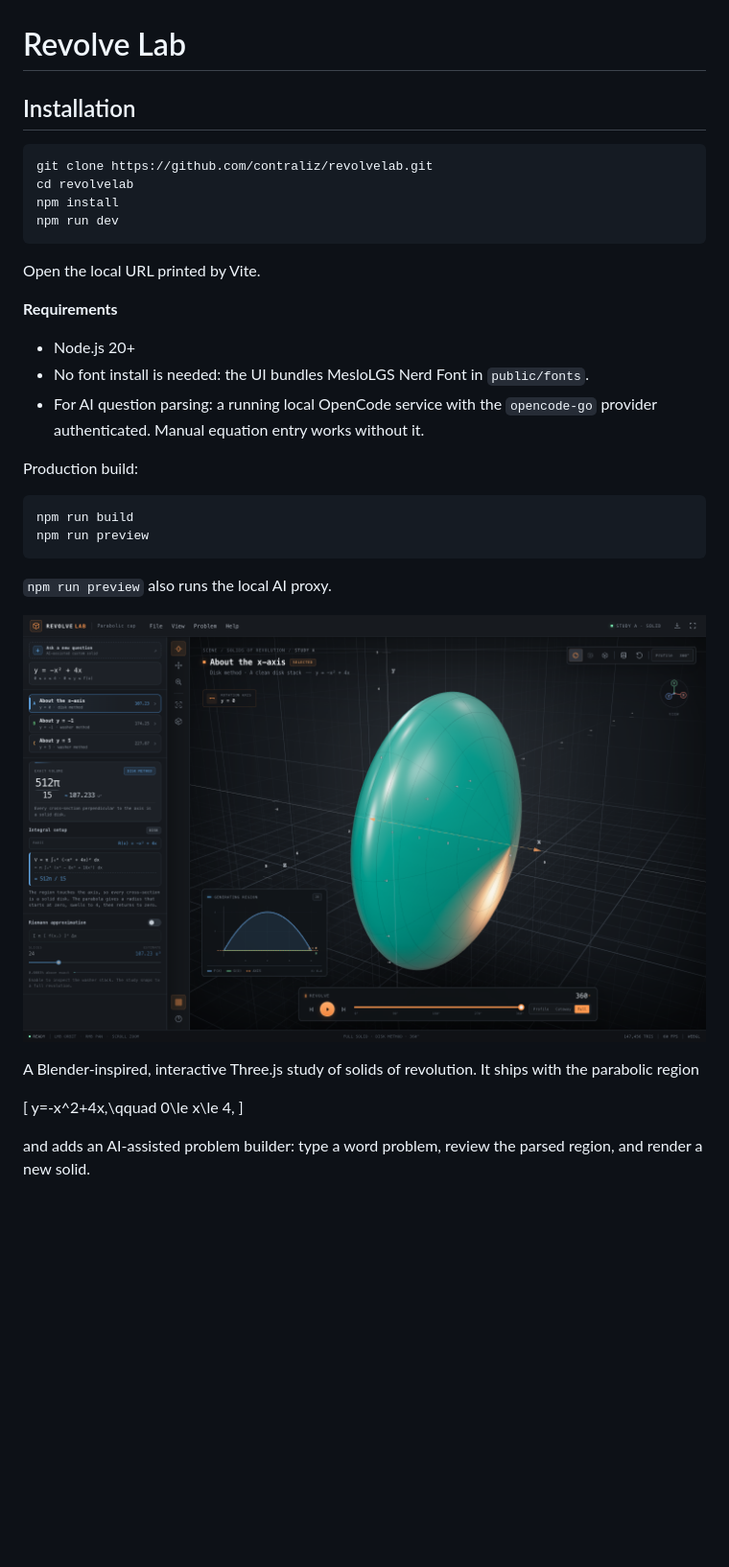
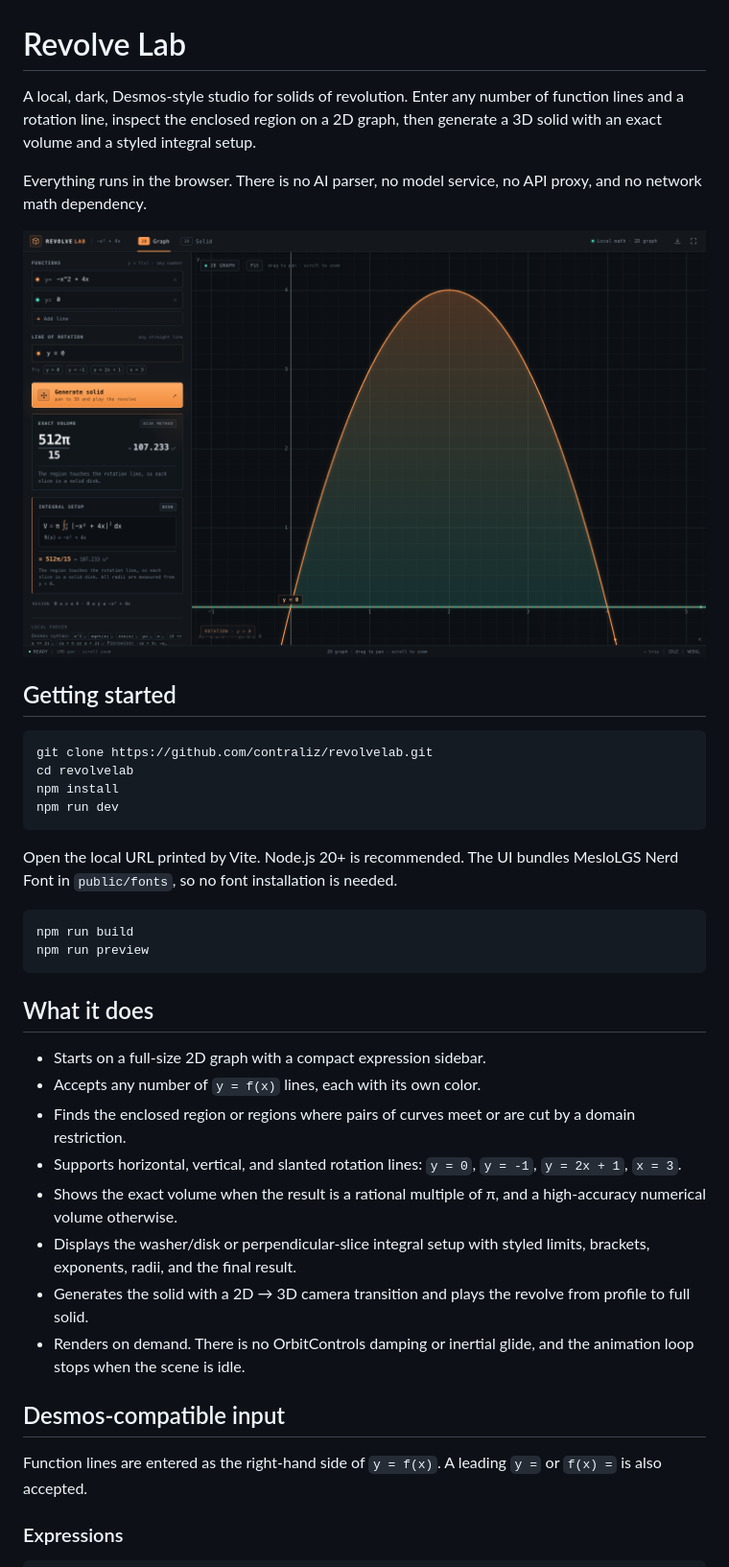
Before and after one commit to contraliz/revolvelab, a Markdown page: README.md, the part around one of its changes. Shown at 96% size. Rendered like a GitHub page; pictures changed too: preview.png; blank space fills up the shorter version.

Commit message:
Rebuild as local 2D-first Desmos-style revolve studio

````diff
--- a/README.md
+++ b/README.md
@@ -1,6 +1,15 @@
 # Revolve Lab
 
-## Installation
+A local, dark, Desmos-style studio for solids of revolution. Enter any number of
+function lines and a rotation line, inspect the enclosed region on a 2D graph,
+then generate a 3D solid with an exact volume and a styled integral setup.
+
+Everything runs in the browser. There is no AI parser, no model service, no API
+proxy, and no network math dependency.
+
+![Revolve Lab interface](preview.png)
+
+## Getting started
 
 ```bash
 git clone https://github.com/contraliz/revolvelab.git
@@ -9,33 +18,35 @@ npm install
 npm run dev
 ```
 
-Open the local URL printed by Vite.
-
-**Requirements**
-
-- Node.js 20+
-- No font install is needed: the UI bundles MesloLGS Nerd Font in `public/fonts`.
-- For AI question parsing: a running local OpenCode service with the
-  `opencode-go` provider authenticated. Manual equation entry works without it.
-
-Production build:
+Open the local URL printed by Vite. Node.js 20+ is recommended. The UI bundles
+MesloLGS Nerd Font in `public/fonts`, so no font installation is needed.
 
 ```bash
 npm run build
 npm run preview
 ```
 
-`npm run preview` also runs the local AI proxy.
+## What it does
 
-![Revolve Lab interface](preview.png)
+- Starts on a full-size 2D graph with a compact expression sidebar.
+- Accepts any number of `y = f(x)` lines, each with its own color.
+- Finds the enclosed region or regions where pairs of curves meet or are cut by
+  a domain restriction.
+- Supports horizontal, vertical, and slanted rotation lines:
+  `y = 0`, `y = -1`, `y = 2x + 1`, `x = 3`.
+- Shows the exact volume when the result is a rational multiple of π, and a
+  high-accuracy numerical volume otherwise.
+- Displays the washer/disk or perpendicular-slice integral setup with styled
+  limits, brackets, exponents, radii, and the final result.
+- Generates the solid with a 2D → 3D camera transition and plays the revolve
+  from profile to full solid.
+- Renders on demand. There is no OrbitControls damping or inertial glide, and
+  the animation loop stops when the scene is idle.
 
-A Blender-inspired, interactive Three.js study of solids of revolution. It ships
-with the parabolic region
+## Desmos-compatible input
 
-\[
-y=-x^2+4x,\qquad 0\le x\le 4,
-\]
+Function lines are entered as the right-hand side of `y = f(x)`. A leading
+`y =` or `f(x) =` is also accepted.
 
-and adds an AI-assisted problem builder: type a word problem, review the parsed
-region, and render a new solid.
+### Expressions
 
````
Also changed, not shown: other parts of README.md (+113 -93 lines), builder-preview.png (deleted), 12 other files.
